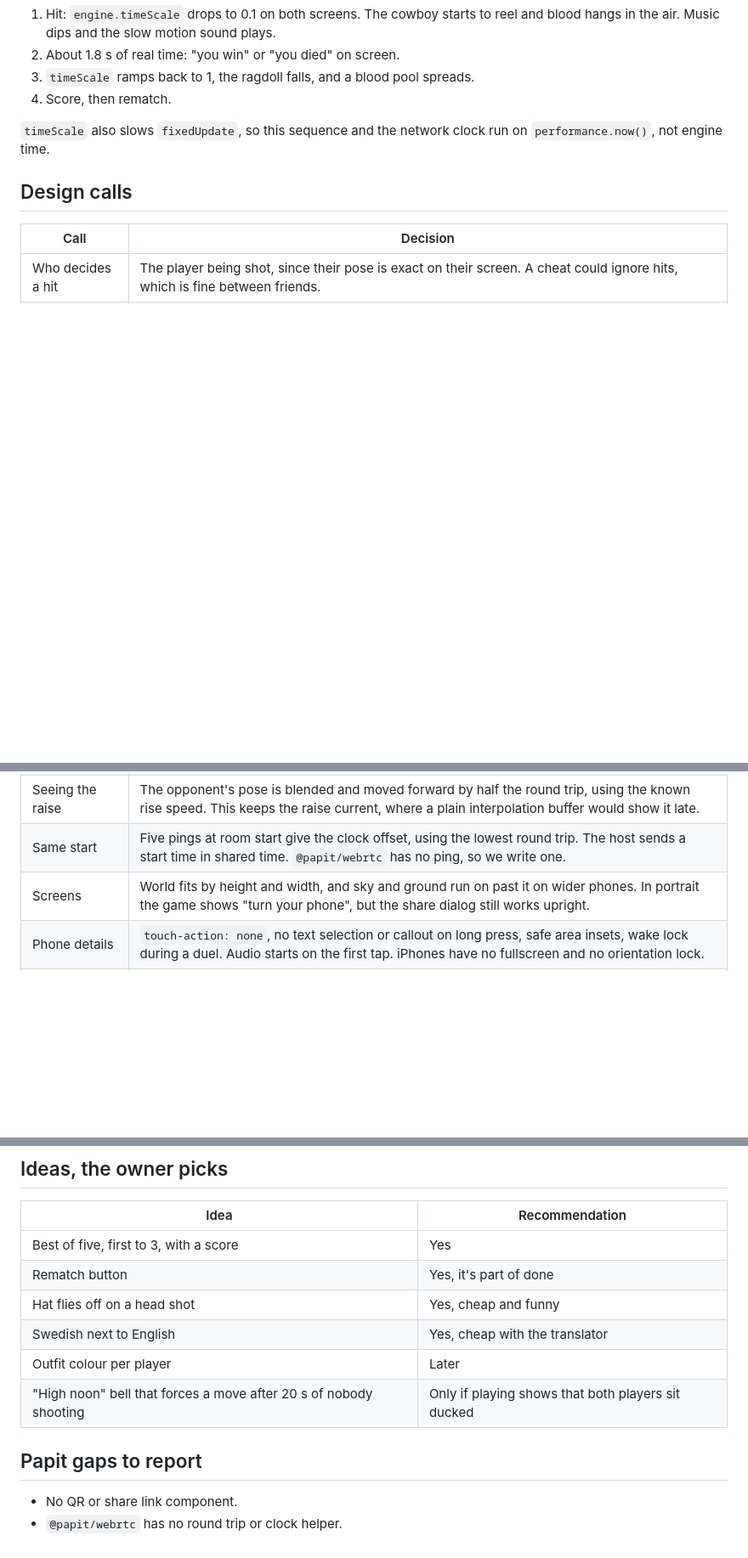
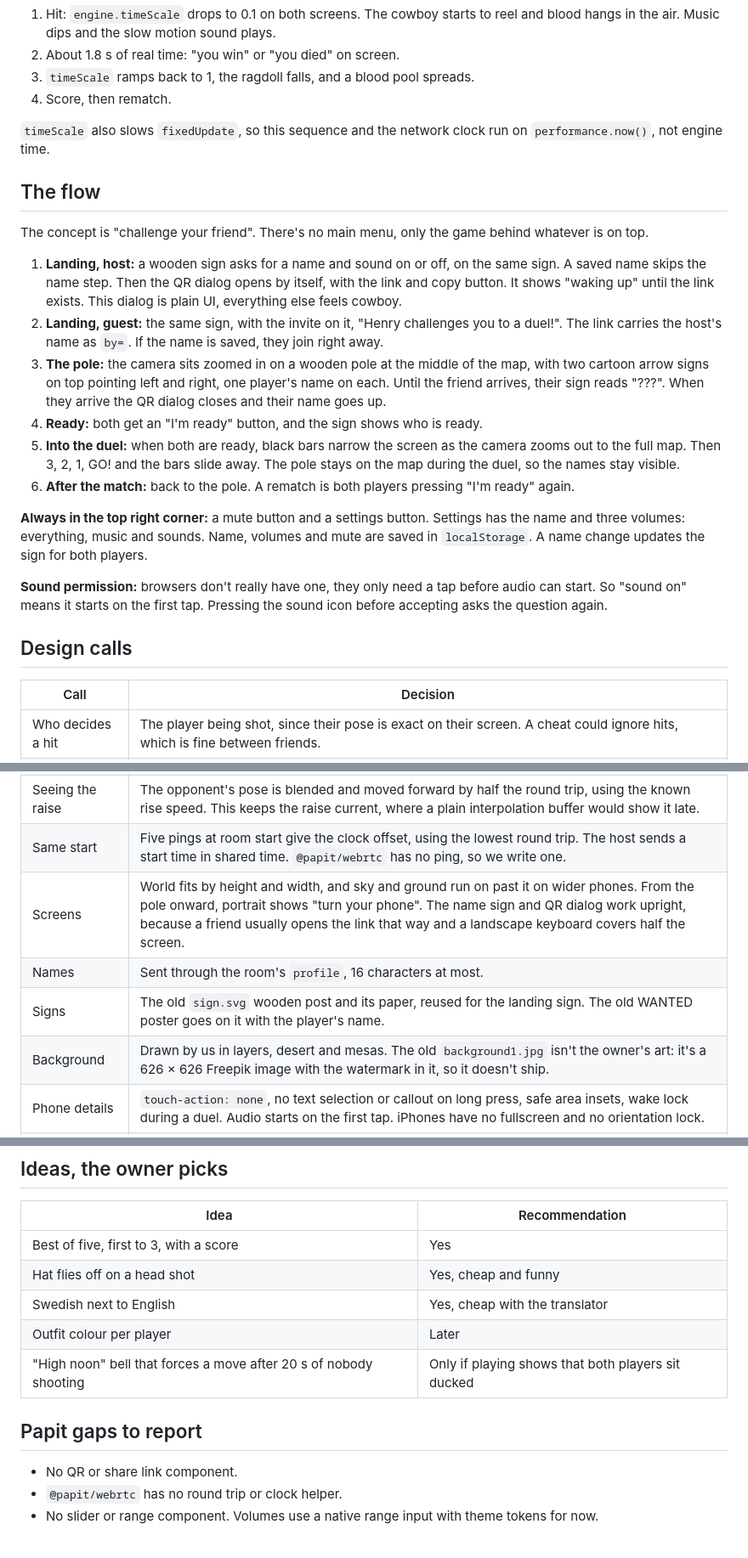
Before and after one commit to onkelhoy/CowboyGame, a Markdown page: .claude/plan.md, 3 parts joined by grey strips. Shown at 85% size. Rendered like a GitHub page; blank space fills up the shorter version.

```diff
--- a/.claude/plan.md
+++ b/.claude/plan.md
@@ -38,6 +38,21 @@ All in one `tuning.ts`, in seconds and world units, tuned by playing. The world
 
 `timeScale` also slows `fixedUpdate`, so this sequence and the network clock run on `performance.now()`, not engine time.
 
+## The flow
+
+The concept is "challenge your friend". There's no main menu, only the game behind whatever is on top.
+
+1. **Landing, host:** a wooden sign asks for a name and sound on or off, on the same sign. A saved name skips the name step. Then the QR dialog opens by itself, with the link and copy button. It shows "waking up" until the link exists. This dialog is plain UI, everything else feels cowboy.
+2. **Landing, guest:** the same sign, with the invite on it, "Henry challenges you to a duel!". The link carries the host's name as `by=`. If the name is saved, they join right away.
+3. **The pole:** the camera sits zoomed in on a wooden pole at the middle of the map, with two cartoon arrow signs on top pointing left and right, one player's name on each. Until the friend arrives, their sign reads "???". When they arrive the QR dialog closes and their name goes up.
+4. **Ready:** both get an "I'm ready" button, and the sign shows who is ready.
+5. **Into the duel:** when both are ready, black bars narrow the screen as the camera zooms out to the full map. Then 3, 2, 1, GO! and the bars slide away. The pole stays on the map during the duel, so the names stay visible.
+6. **After the match:** back to the pole. A rematch is both players pressing "I'm ready" again.
+
+**Always in the top right corner:** a mute button and a settings button. Settings has the name and three volumes: everything, music and sounds. Name, volumes and mute are saved in `localStorage`. A name change updates the sign for both players.
+
+**Sound permission:** browsers don't really have one, they only need a tap before audio can start. So "sound on" means it starts on the first tap. Pressing the sound icon before accepting asks the question again.
+
 ## Design calls
 
 | Call | Decision |
@@ -48,7 +63,10 @@ All in one `tuning.ts`, in seconds and world units, tuned by playing. The world
 | On the wire | Pose (stand, shoot) at 30 Hz on an unreliable room channel, `{ ordered: false, maxRetransmits: 0 }`. Shots, hits, round state and pings go reliably through `room.send`. |
 | Seeing the raise | The opponent's pose is blended and moved forward by half the round trip, using the known rise speed. This keeps the raise current, where a plain interpolation buffer would show it late. |
 | Same start | Five pings at room start give the clock offset, using the lowest round trip. The host sends a start time in shared time. `@papit/webrtc` has no ping, so we write one. |
-| Screens | World fits by height and width, and sky and ground run on past it on wider phones. In portrait the game shows "turn your phone", but the share dialog still works upright. |
+| Screens | World fits by height and width, and sky and ground run on past it on wider phones. From the pole onward, portrait shows "turn your phone". The name sign and QR dialog work upright, because a friend usually opens the link that way and a landscape keyboard covers half the screen. |
+| Names | Sent through the room's `profile`, 16 characters at most. |
+| Signs | The old `sign.svg` wooden post and its paper, reused for the landing sign. The old WANTED poster goes on it with the player's name. |
+| Background | Drawn by us in layers, desert and mesas. The old `background1.jpg` isn't the owner's art: it's a 626 × 626 Freepik image with the watermark in it, so it doesn't ship. |
 | Phone details | `touch-action: none`, no text selection or callout on long press, safe area insets, wake lock during a duel. Audio starts on the first tap. iPhones have no fullscreen and no orientation lock. |
 | Ragdoll | Local Verlet module behind a small interface, drawn through `ik.setPositions`, so papit's can replace it later. |
 | Blood | Small stylised particles and a pool, on by default, one constant to turn it off. |
@@ -111,7 +138,6 @@ All in one `tuning.ts`, in seconds and world units, tuned by playing. The world
 | Idea | Recommendation |
 | --- | --- |
 | Best of five, first to 3, with a score | Yes |
-| Rematch button | Yes, it's part of done |
 | Hat flies off on a head shot | Yes, cheap and funny |
 | Swedish next to English | Yes, cheap with the translator |
 | Outfit colour per player | Later |
@@ -121,3 +147,4 @@ All in one `tuning.ts`, in seconds and world units, tuned by playing. The world
 
 - No QR or share link component.
 - `@papit/webrtc` has no round trip or clock helper.
+- No slider or range component. Volumes use a native range input with theme tokens for now.
```
Also changed, not shown: other parts of .claude/plan.md (+29 -20 lines).
